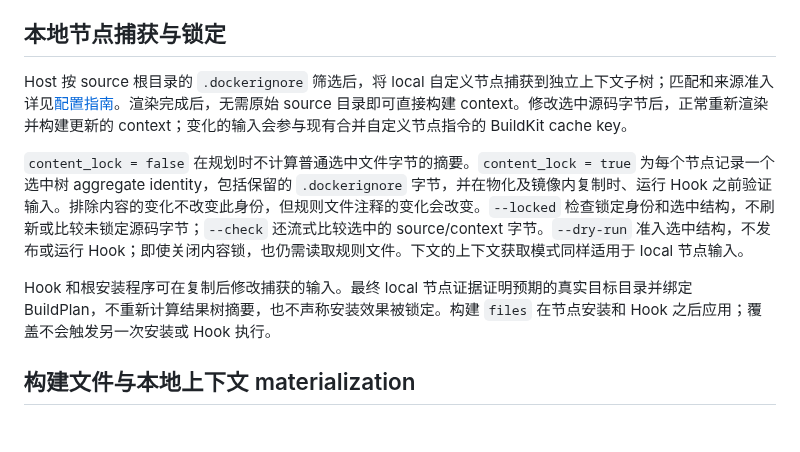
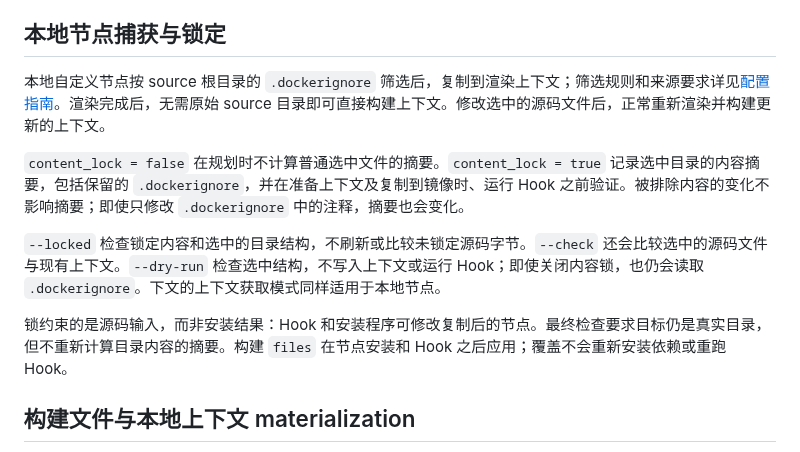
Before and after one commit to jimlee2048/comfyui-docker-helper, a Markdown page: docs/user/build-and-lock.zh-CN.md, the part around the change. Rendered like a GitHub page; blank space fills up the shorter version.

```diff
--- a/docs/user/build-and-lock.zh-CN.md
+++ b/docs/user/build-and-lock.zh-CN.md
@@ -179,11 +179,13 @@ cdh host render \
 
 ## 本地节点捕获与锁定
 
-Host 按 source 根目录的 `.dockerignore` 筛选后，将 local 自定义节点捕获到独立上下文子树；匹配和来源准入详见[配置指南](configuration.zh-CN.md#选择自定义节点和构建-hook)。渲染完成后，无需原始 source 目录即可直接构建 context。修改选中源码字节后，正常重新渲染并构建更新的 context；变化的输入会参与现有合并自定义节点指令的 BuildKit cache key。
+本地自定义节点按 source 根目录的 `.dockerignore` 筛选后，复制到渲染上下文；筛选规则和来源要求详见[配置指南](configuration.zh-CN.md#选择自定义节点和构建-hook)。渲染完成后，无需原始 source 目录即可直接构建上下文。修改选中的源码文件后，正常重新渲染并构建更新的上下文。
 
-`content_lock = false` 在规划时不计算普通选中文件字节的摘要。`content_lock = true` 为每个节点记录一个选中树 aggregate identity，包括保留的 `.dockerignore` 字节，并在物化及镜像内复制时、运行 Hook 之前验证输入。排除内容的变化不改变此身份，但规则文件注释的变化会改变。`--locked` 检查锁定身份和选中结构，不刷新或比较未锁定源码字节；`--check` 还流式比较选中的 source/context 字节。`--dry-run` 准入选中结构，不发布或运行 Hook；即使关闭内容锁，也仍需读取规则文件。下文的上下文获取模式同样适用于 local 节点输入。
+`content_lock = false` 在规划时不计算普通选中文件的摘要。`content_lock = true` 记录选中目录的内容摘要，包括保留的 `.dockerignore`，并在准备上下文及复制到镜像时、运行 Hook 之前验证。被排除内容的变化不影响摘要；即使只修改 `.dockerignore` 中的注释，摘要也会变化。
 
-Hook 和根安装程序可在复制后修改捕获的输入。最终 local 节点证据证明预期的真实目标目录并绑定 BuildPlan，不重新计算结果树摘要，也不声称安装效果被锁定。构建 `files` 在节点安装和 Hook 之后应用；覆盖不会触发另一次安装或 Hook 执行。
+`--locked` 检查锁定内容和选中的目录结构，不刷新或比较未锁定源码字节。`--check` 还会比较选中的源码文件与现有上下文。`--dry-run` 检查选中结构，不写入上下文或运行 Hook；即使关闭内容锁，也仍会读取 `.dockerignore`。下文的上下文获取模式同样适用于本地节点。
+
+锁约束的是源码输入，而非安装结果：Hook 和安装程序可修改复制后的节点。最终检查要求目标仍是真实目录，但不重新计算目录内容的摘要。构建 `files` 在节点安装和 Hook 之后应用；覆盖不会重新安装依赖或重跑 Hook。
 
 ## 构建文件与本地上下文 materialization
 
```
Also changed, not shown: docs/user/build-and-lock.md (+5 -3 lines).
